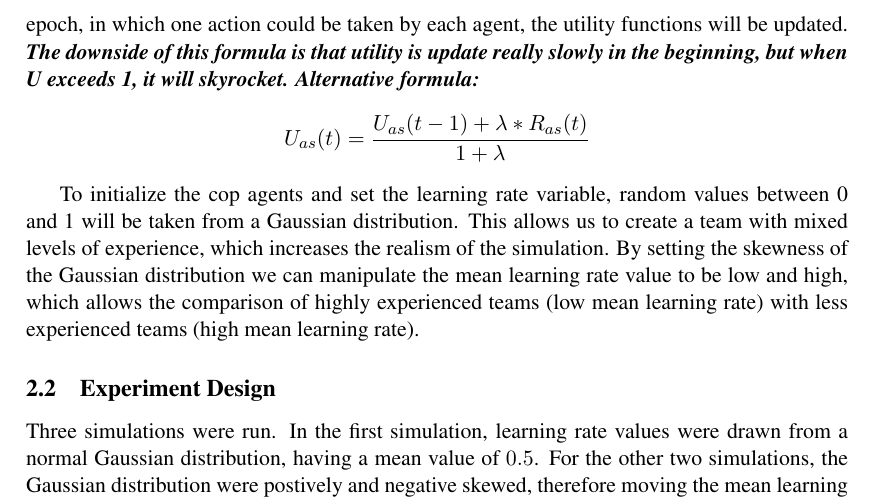
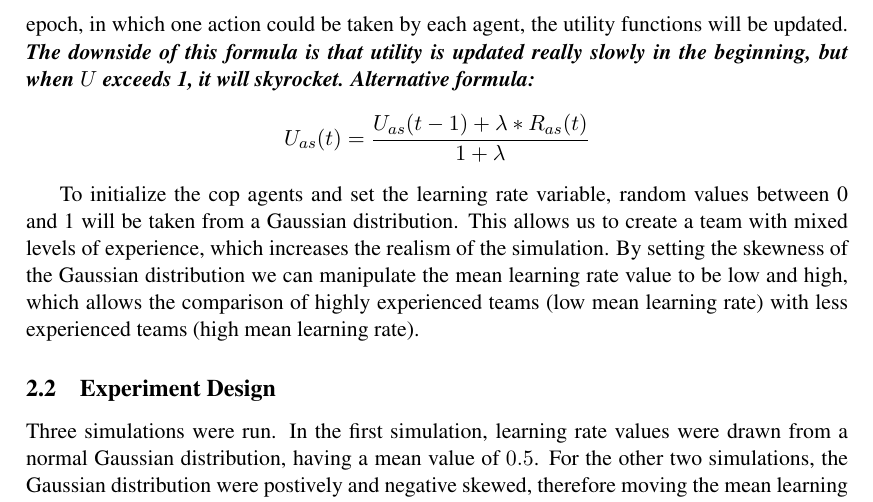
Before and after one commit to StevenBosch/DMAS, a LaTeX document (Report/MaikelRobinSteven_Report_DMAS.tex, which reads Report/chapter/02Method.tex): part of page 4 of 5, cut so that both start at the same text. Compiled offline with pdfLaTeX.

```diff
--- a/Report/chapter/02Method.tex
+++ b/Report/chapter/02Method.tex
@@ -40,7 +40,7 @@
 
 The utility will be updated according to the following function:
 $$ U_{as}(t) = U_{as}(t-1) + U_{as}(t-1) * \lambda * R_{as}(t) $$
-in which $U_x(t)$ is the new utility of an action $a$ in situation $s$, $t$ is the moment in time, $\lambda$ is the learning rate factor ranging from 0 to 1, and $R(t)$ is the reward, as calculated before. After each epoch, in which one action could be taken by each agent, the utility functions will be updated. \textbf{\emph{The downside of this formula is that utility is update really slowly in the beginning, but when U exceeds 1, it will skyrocket. Alternative formula:}}
+in which $U_x(t)$ is the new utility of an action $a$ in situation $s$, $t$ is the moment in time, $\lambda$ is the learning rate factor ranging from 0 to 1, and $R(t)$ is the reward, as calculated before. After each epoch, in which one action could be taken by each agent, the utility functions will be updated. \textbf{\emph{The downside of this formula is that utility is updated really slowly in the beginning, but when $U$ exceeds 1, it will skyrocket. Alternative formula:}}
 $$ U_{as}(t) = \frac{U_{as}(t-1) + \lambda * R_{as}(t)}{1+\lambda} $$
 
 To initialize the cop agents and set the learning rate variable, random values between 0 and 1 will be taken from a Gaussian distribution. This allows us to create a team with mixed levels of experience, which increases the realism of the simulation. By setting the skewness of the Gaussian distribution we can manipulate the mean learning rate value to be low and high, which allows the comparison of highly experienced teams (low mean learning rate) with less experienced teams (high mean learning rate).
```
